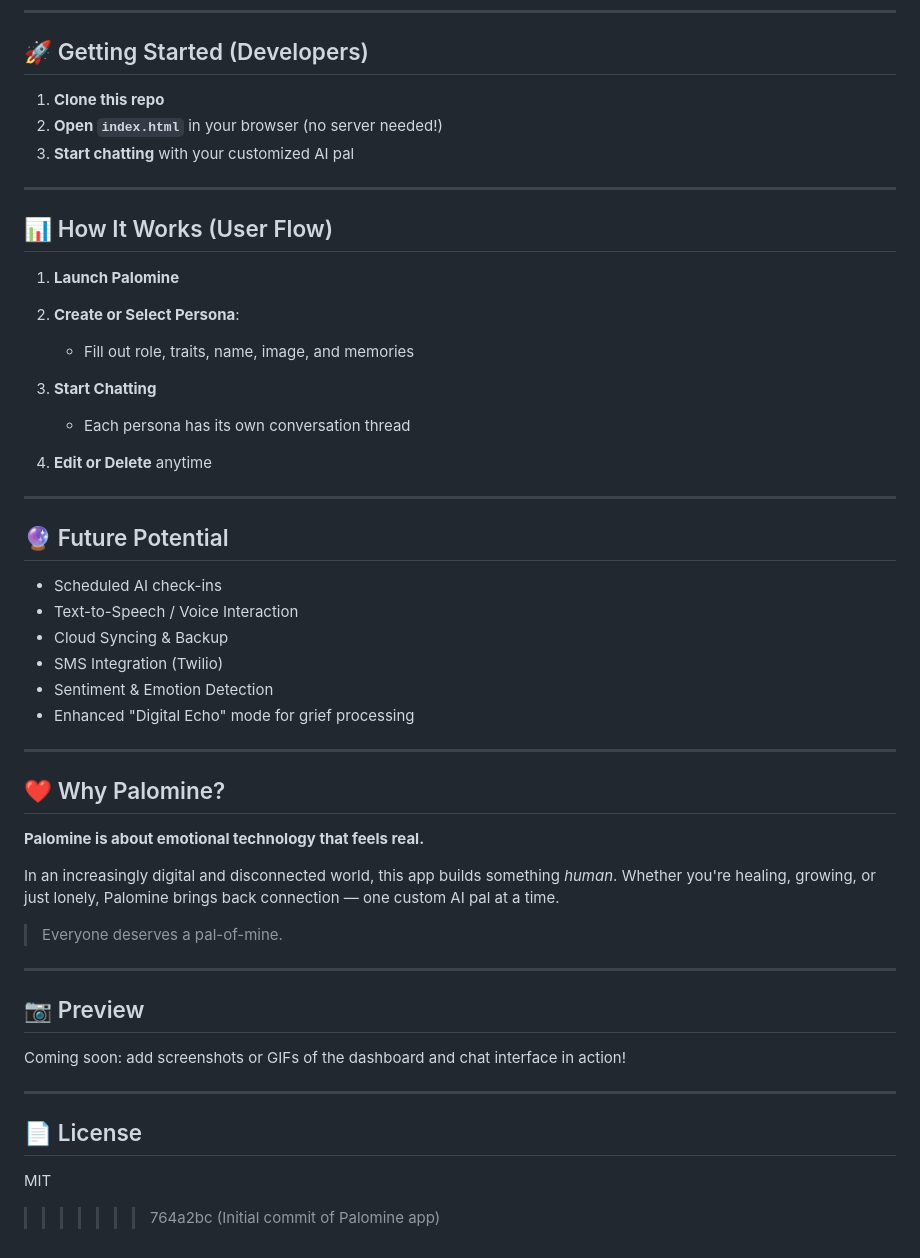
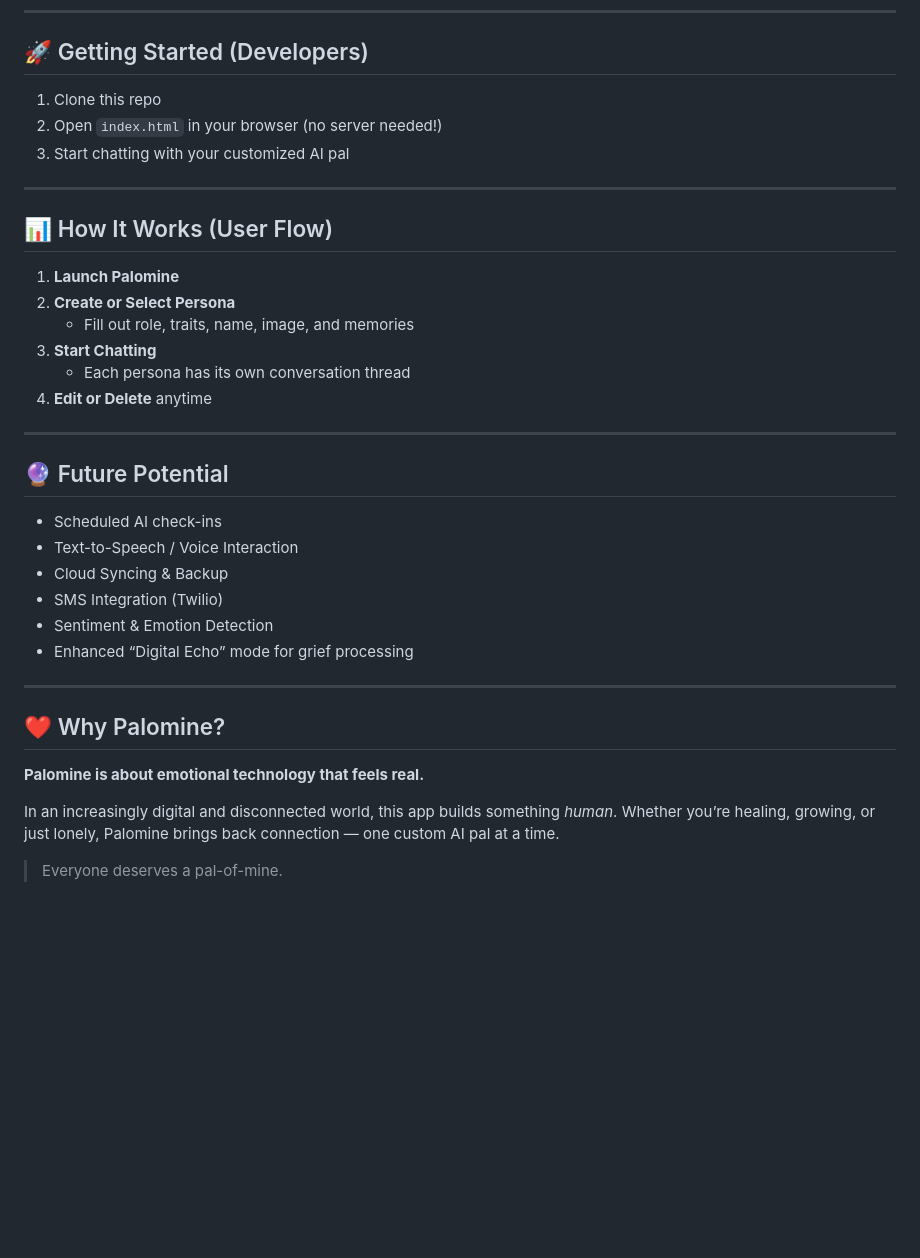
Before and after one commit to WillCO8/palomine, a Markdown page: README.md, the part around the change printed below. Drawn GitHub-style; blank space fills up the shorter version.

```diff
--- a/README.md
+++ b/README.md
@@ -160,33 +59,31 @@ Whether you're seeking a spark of motivation, emotional support, or just someone
 
 ## 🚀 Getting Started (Developers)
 
-1. **Clone this repo**
-2. **Open `index.html`** in your browser (no server needed!)
-3. **Start chatting** with your customized AI pal
+1. Clone this repo
+2. Open `index.html` in your browser (no server needed!)
+3. Start chatting with your customized AI pal
 
 ---
 
 ## 📊 How It Works (User Flow)
 
 1. **Launch Palomine**
-2. **Create or Select Persona**:
-
-   * Fill out role, traits, name, image, and memories
+2. **Create or Select Persona**
+   - Fill out role, traits, name, image, and memories
 3. **Start Chatting**
-
-   * Each persona has its own conversation thread
+   - Each persona has its own conversation thread
 4. **Edit or Delete** anytime
 
 ---
 
 ## 🔮 Future Potential
 
-* Scheduled AI check-ins
-* Text-to-Speech / Voice Interaction
-* Cloud Syncing & Backup
-* SMS Integration (Twilio)
-* Sentiment & Emotion Detection
-* Enhanced "Digital Echo" mode for grief processing
+- Scheduled AI check-ins
+- Text-to-Speech / Voice Interaction
+- Cloud Syncing & Backup
+- SMS Integration (Twilio)
+- Sentiment & Emotion Detection
+- Enhanced “Digital Echo” mode for grief processing
 
 ---
 
@@ -194,19 +91,6 @@ Whether you're seeking a spark of motivation, emotional support, or just someone
 
 **Palomine is about emotional technology that feels real.**
 
-In an increasingly digital and disconnected world, this app builds something *human*. Whether you're healing, growing, or just lonely, Palomine brings back connection — one custom AI pal at a time.
+In an increasingly digital and disconnected world, this app builds something *human*. Whether you’re healing, growing, or just lonely, Palomine brings back connection — one custom AI pal at a time.
 
 > Everyone deserves a pal-of-mine.
-
----
-
-## 📷 Preview
-
-Coming soon: add screenshots or GIFs of the dashboard and chat interface in action!
-
----
-
-## 📄 License
-
-MIT
->>>>>>> 764a2bc (Initial commit of Palomine app)
```
Also changed, not shown: other parts of README.md (+20 -121 lines).
